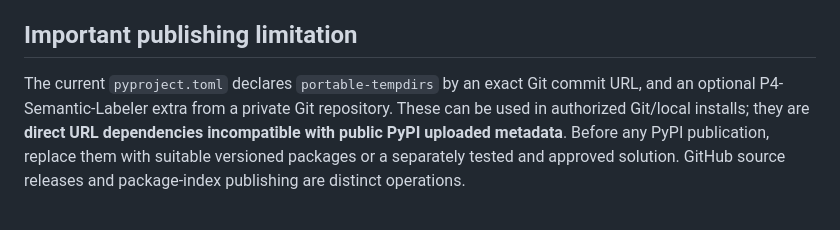
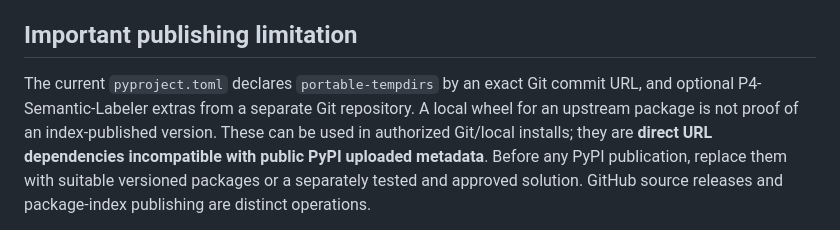
Before and after one commit to SergioGilBorras/PyFlowMap, a Markdown page: docs/packaging.md, the part around the change. Drawn GitHub-style.

Commit message:
docs: reconcile current user guides and optional package names

```diff
--- a/docs/packaging.md
+++ b/docs/packaging.md
@@ -63,8 +63,9 @@ A job that is still queued or failed is **not** package validation.
 ## Important publishing limitation
 
 The current `pyproject.toml` declares `portable-tempdirs` by an exact
-Git commit URL, and an optional P4-Semantic-Labeler extra from a private
-Git repository. These can be used in authorized Git/local installs;
+Git commit URL, and optional P4-Semantic-Labeler extras from a separate
+Git repository. A local wheel for an upstream package is not proof of an
+index-published version. These can be used in authorized Git/local installs;
 they are **direct URL dependencies incompatible with public PyPI uploaded
 metadata**. Before any PyPI publication, replace them with suitable
 versioned packages or a separately tested and approved solution. GitHub
```
